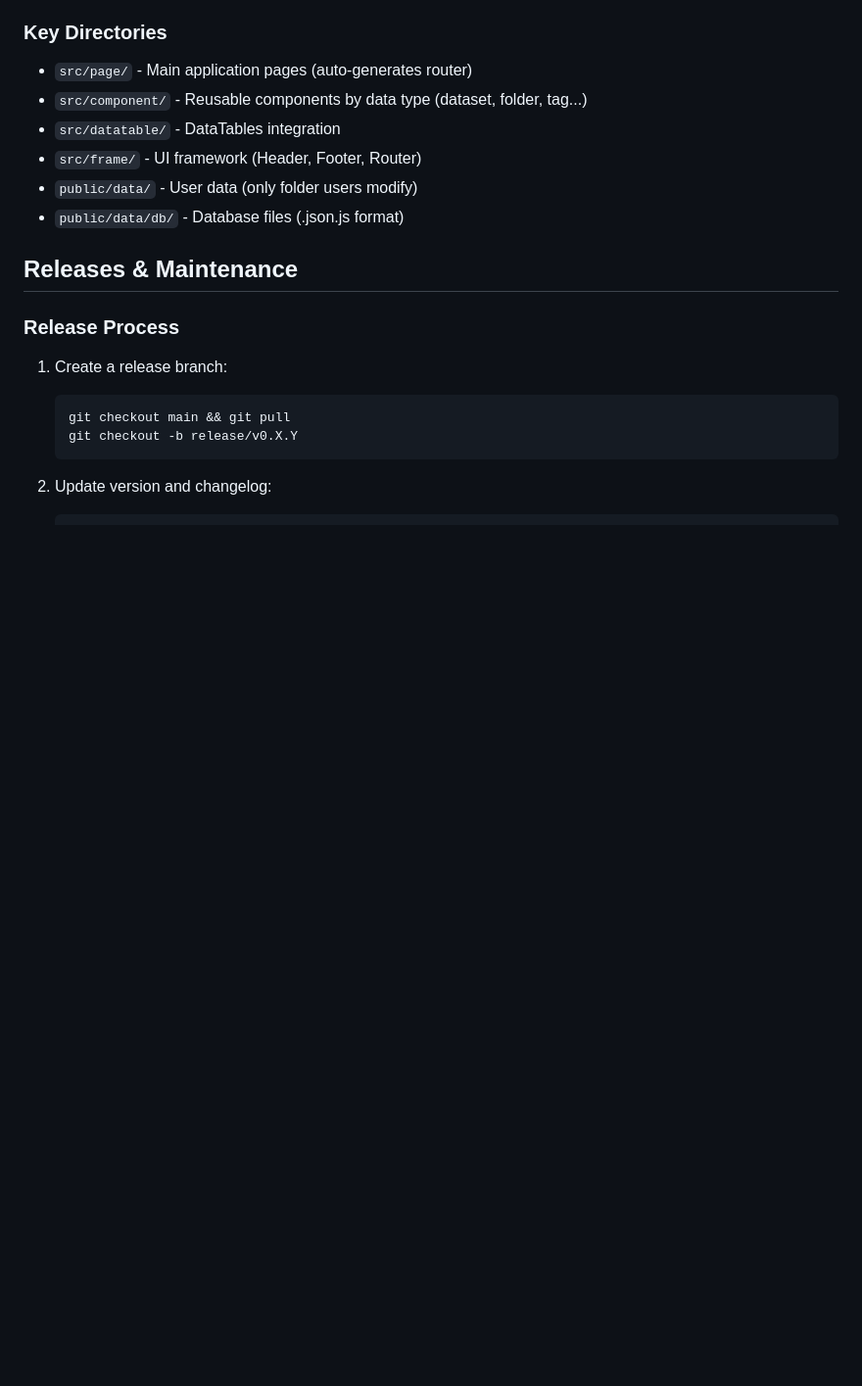
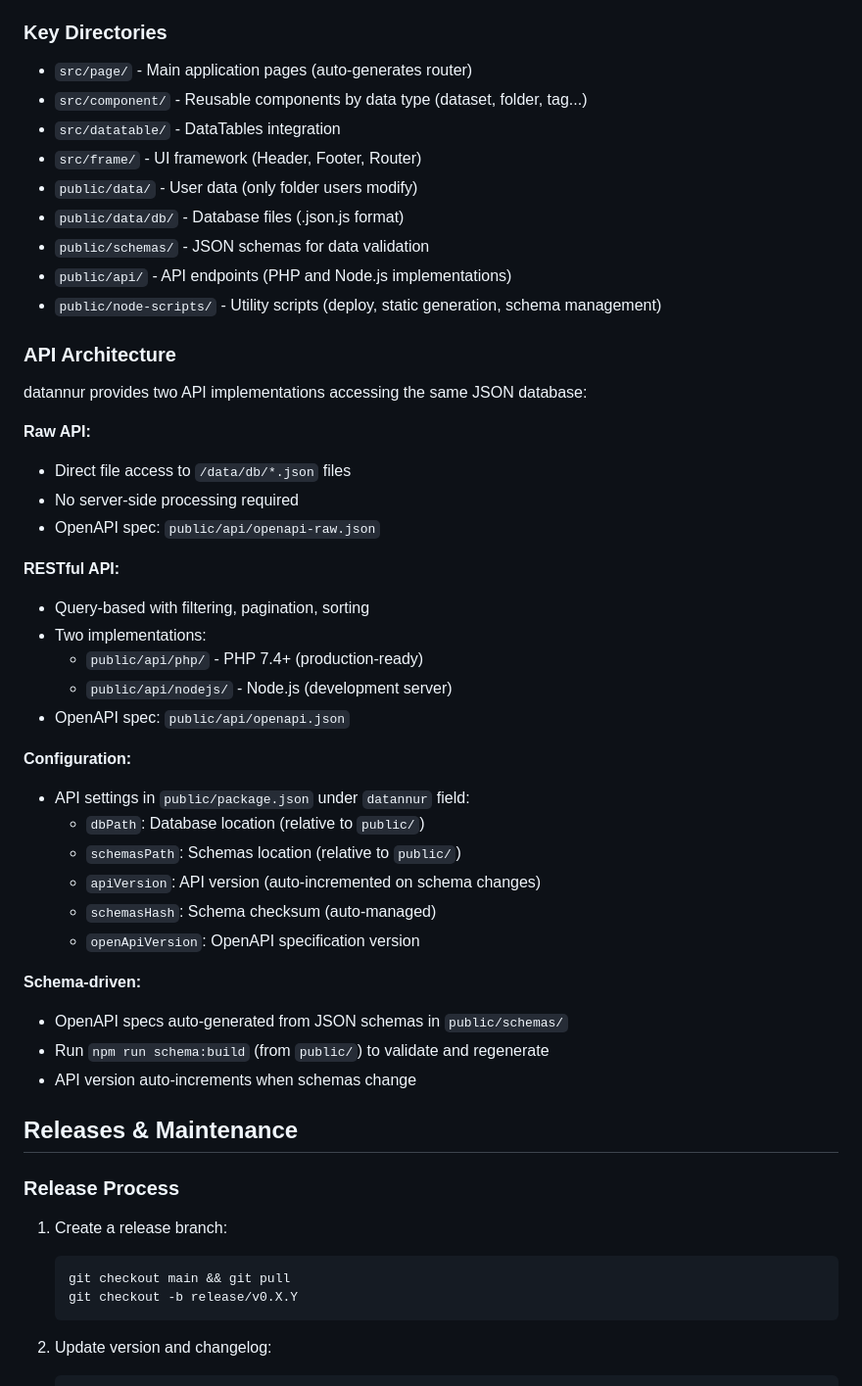
Before and after one commit to bassim-matar/datannur, a Markdown page: CONTRIBUTING.md, the part around the change printed below. Shown: that part at 98% size. Rendered like a GitHub page; blank space fills up the shorter version.

```diff
--- a/CONTRIBUTING.md
+++ b/CONTRIBUTING.md
@@ -152,6 +163,38 @@ Update `README.md` for new visible features.
 - `src/frame/` - UI framework (Header, Footer, Router)
 - `public/data/` - User data (only folder users modify)
 - `public/data/db/` - Database files (.json.js format)
+- `public/schemas/` - JSON schemas for data validation
+- `public/api/` - API endpoints (PHP and Node.js implementations)
+- `public/node-scripts/` - Utility scripts (deploy, static generation, schema management)
+
+### API Architecture
+
+datannur provides two API implementations accessing the same JSON database:
+
+**Raw API:**
+- Direct file access to `/data/db/*.json` files
+- No server-side processing required
+- OpenAPI spec: `public/api/openapi-raw.json`
+
+**RESTful API:**
+- Query-based with filtering, pagination, sorting
+- Two implementations:
+  - `public/api/php/` - PHP 7.4+ (production-ready)
+  - `public/api/nodejs/` - Node.js (development server)
+- OpenAPI spec: `public/api/openapi.json`
+
+**Configuration:**
+- API settings in `public/package.json` under `datannur` field:
+  - `dbPath`: Database location (relative to `public/`)
+  - `schemasPath`: Schemas location (relative to `public/`)
+  - `apiVersion`: API version (auto-incremented on schema changes)
+  - `schemasHash`: Schema checksum (auto-managed)
+  - `openApiVersion`: OpenAPI specification version
+
+**Schema-driven:**
+- OpenAPI specs auto-generated from JSON schemas in `public/schemas/`
+- Run `npm run schema:build` (from `public/`) to validate and regenerate
+- API version auto-increments when schemas change
 
 ## Releases & Maintenance
 
```
Also changed, not shown: other parts of CONTRIBUTING.md (+11 -0 lines), README.md (+50 -0 lines).
